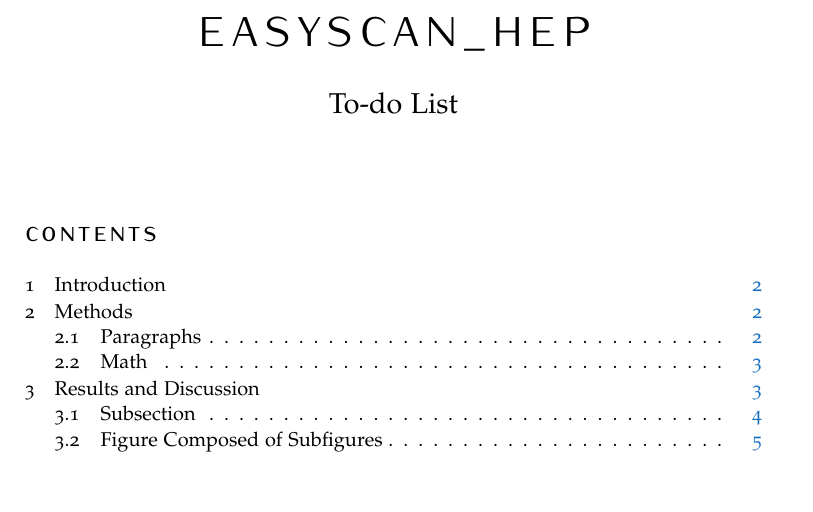
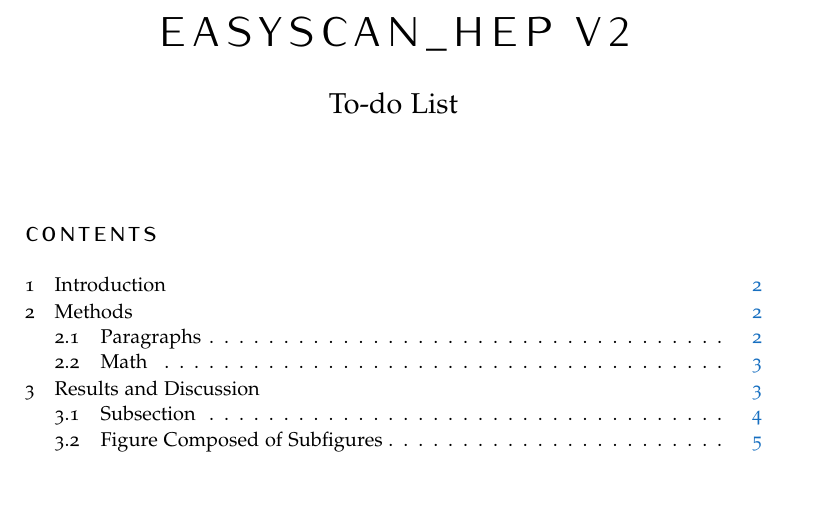
Before and after one commit to yuanfangtardis/EasyScan_internal, a LaTeX document (To_do_list/main.tex): part of page 1 of 6, cut so that both start at the same text. Compiled offline with pdfLaTeX.

Commit message:
在标题里添加V2

```diff
--- a/To_do_list/main.tex
+++ b/To_do_list/main.tex
@@ -36,7 +36,7 @@ BCOR5mm, % Binding correction
 %	TITLE AND AUTHOR(S)
 %----------------------------------------------------------------------------------------
 
-\title{\normalfont\spacedallcaps{EasyScan\_HEP}} % The article title
+\title{\normalfont\spacedallcaps{EasyScan\_HEP V2}} % The article title
 
 %\subtitle{Subtitle} % Uncomment to display a subtitle
 
```
